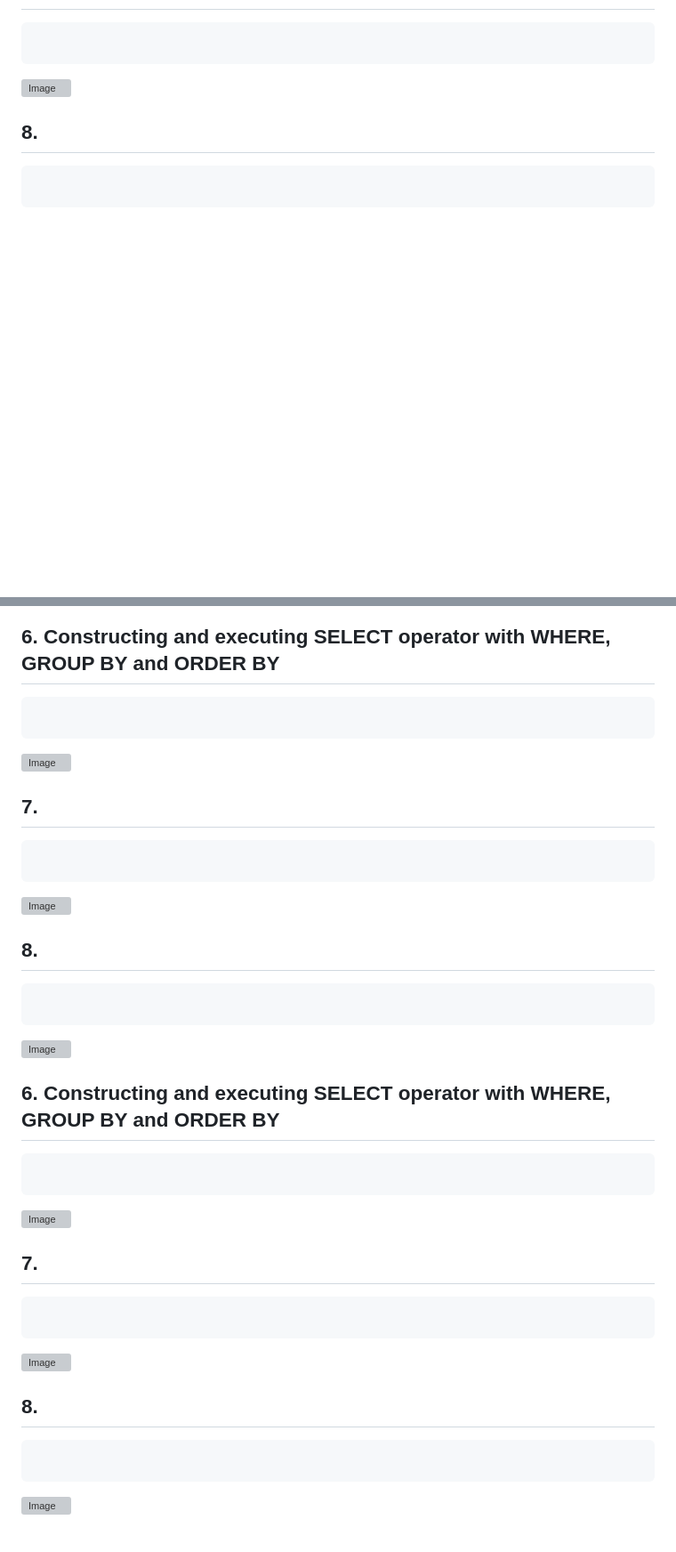
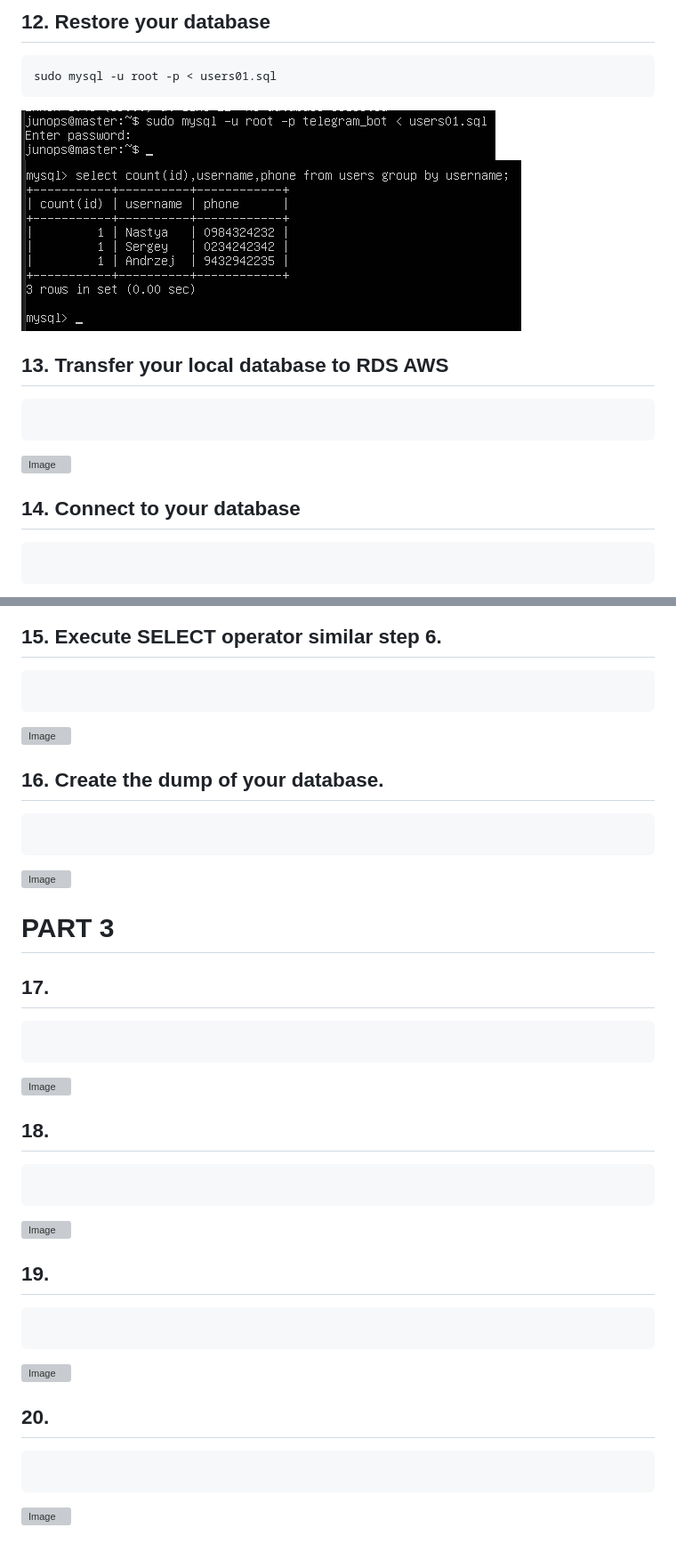
Before and after one commit to fecton/epam-devops-course, a Markdown page: README.md, 2 parts joined by grey strips. Shown at 89% size. Drawn GitHub-style; pictures changed too: screenshots/task_12_1.png (added), screenshots/task_12_2.png (added); blank space fills up the shorter version; grey boxes are pictures that could not be loaded.

Commit message:
completed a half of PART 2

````diff
--- a/README.md
+++ b/README.md
@@ -148,3 +161,11 @@ SELECT * FROM user;
+## 12. Restore your database
+```
+sudo mysql -u root -p < users01.sql
+```
+![Image](./screenshots/task_12_1.png)
+![Image](./screenshots/task_12_2.png)
+
+## 13. Transfer your local database to RDS AWS
 ```
 
 ```
@@ -152,5 +173,5 @@ SELECT * FROM user;
 
-## 8.
+## 14. Connect to your database
 ```
 
 ```
@@ -158,6 +178,6 @@ SELECT * FROM user;
 ![Image](./screenshots)
 
-## 6. Constructing and executing SELECT operator with WHERE, GROUP BY and ORDER BY
+## 15. Execute SELECT operator similar step 6.
 ```
 
 ```
@@ -165,5 +185,5 @@ SELECT * FROM user;
 
-## 7.
+## 16. Create the dump of your database.
 ```
 
 ```
@@ -171,5 +191,7 @@ SELECT * FROM user;
 
-## 8.
+
+# PART 3
+## 17.
 ```
 
 ```
@@ -177,5 +199,5 @@ SELECT * FROM user;
 
-## 6. Constructing and executing SELECT operator with WHERE, GROUP BY and ORDER BY
+## 18.
 ```
 
 ```
@@ -183,5 +205,5 @@ SELECT * FROM user;
 
-## 7.
+## 19.
 ```
 
 ```
@@ -189,5 +211,5 @@ SELECT * FROM user;
 
-## 8.
+## 20.
 ```
 
 ```
````
Also changed, not shown: other parts of README.md (+21 -9 lines), screenshots/task_10.png (added), screenshots/task_11_1.png (added), screenshots/task_11_2.png (added), 1 other file.
